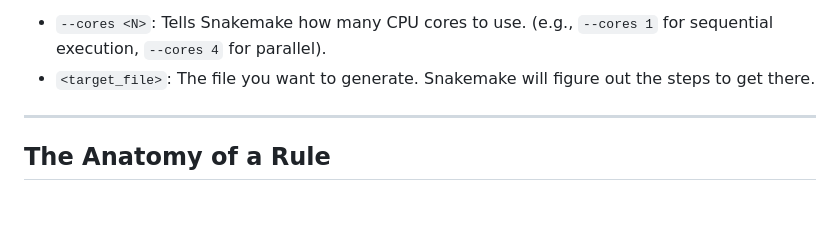
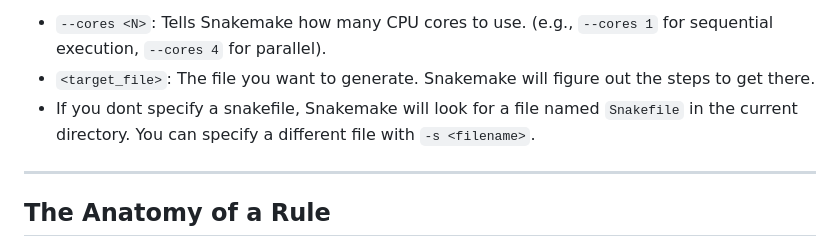
Before and after one commit to alefisico/snakemake-cms-tutorial, a Markdown page: episodes/01-intro.md, the part around the change. Rendered like a GitHub page; blank space fills up the shorter version.

Commit message:
Add note on default Snakefile location and specification in introduction

```diff
--- a/episodes/01-intro.md
+++ b/episodes/01-intro.md
@@ -69,6 +69,7 @@ snakemake --cores <N> <target_file>
 
 *  `--cores <N>`: Tells Snakemake how many CPU cores to use. (e.g., `--cores 1` for sequential execution, `--cores 4` for parallel).
 *  `<target_file>`: The file you want to generate. Snakemake will figure out the steps to get there.
+* If you dont specify a snakefile, Snakemake will look for a file named `Snakefile` in the current directory. You can specify a different file with `-s <filename>`.
 
 ---
 
```
